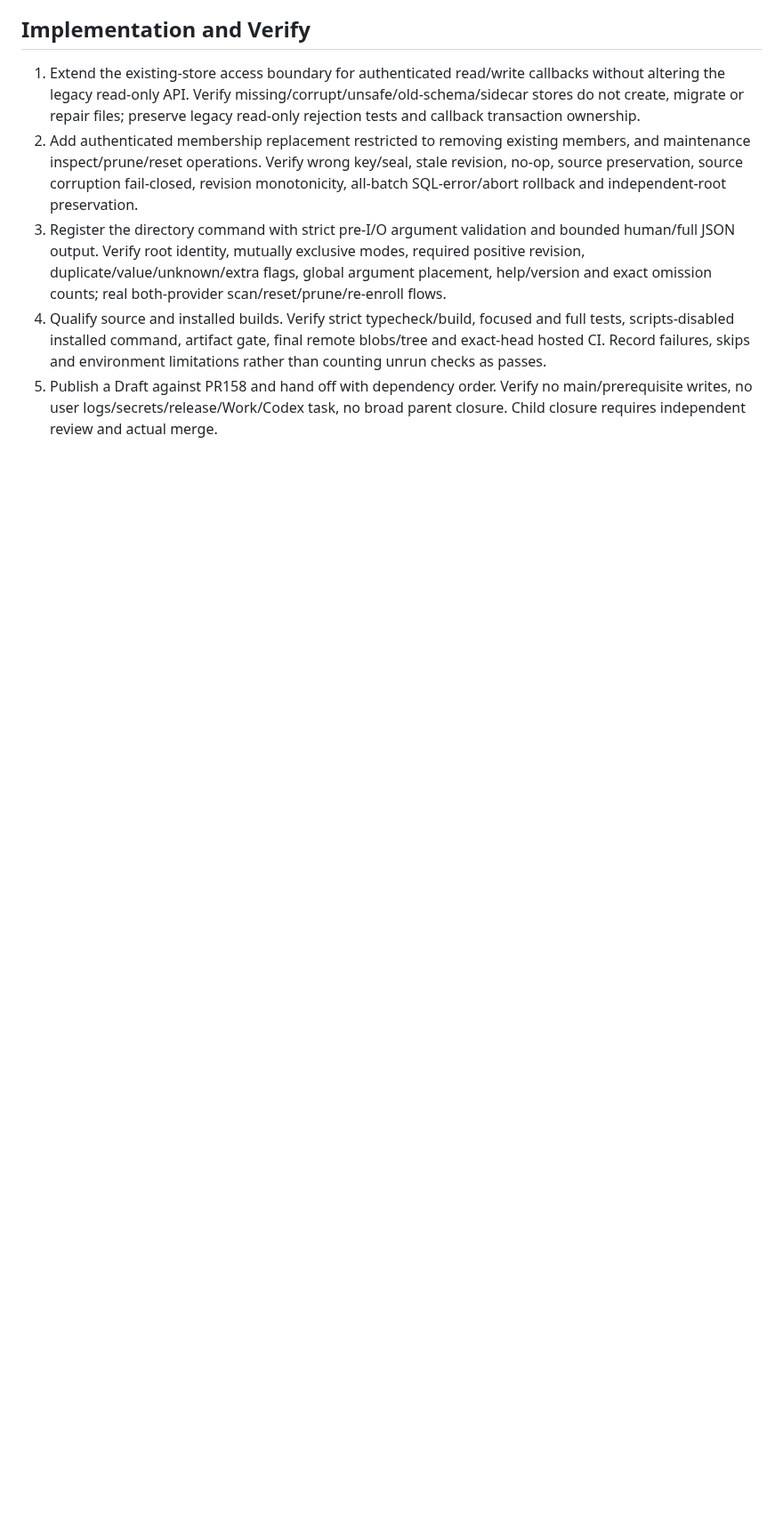
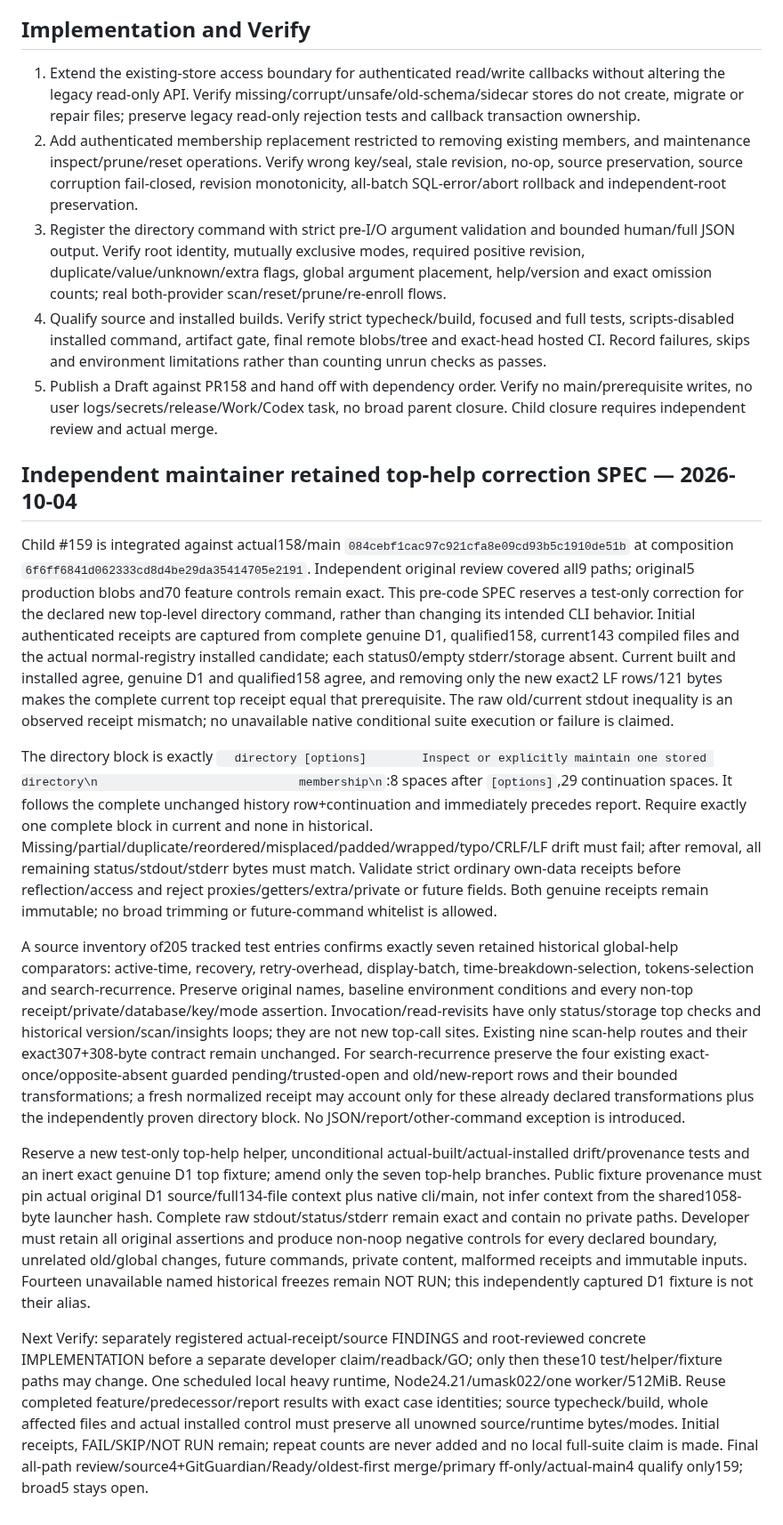
Before and after one commit to WhiteKiwi/agentprof, a Markdown page: docs/P4-DIRECTORY-MAINTENANCE.md, the part around the change. Shown at 89% size. Drawn GitHub-style; blank space fills up the shorter version.

Commit message:
docs: specify exact directory top-help compatibility

```diff
--- a/docs/P4-DIRECTORY-MAINTENANCE.md
+++ b/docs/P4-DIRECTORY-MAINTENANCE.md
@@ -23,3 +23,16 @@ This environment exposes no independent development/research/review subagent or
 3. Register the directory command with strict pre-I/O argument validation and bounded human/full JSON output. Verify root identity, mutually exclusive modes, required positive revision, duplicate/value/unknown/extra flags, global argument placement, help/version and exact omission counts; real both-provider scan/reset/prune/re-enroll flows.
 4. Qualify source and installed builds. Verify strict typecheck/build, focused and full tests, scripts-disabled installed command, artifact gate, final remote blobs/tree and exact-head hosted CI. Record failures, skips and environment limitations rather than counting unrun checks as passes.
 5. Publish a Draft against PR158 and hand off with dependency order. Verify no main/prerequisite writes, no user logs/secrets/release/Work/Codex task, no broad parent closure. Child closure requires independent review and actual merge.
+
+
+## Independent maintainer retained top-help correction SPEC — 2026-10-04
+
+Child #159 is integrated against actual158/main `084cebf1cac97c921cfa8e09cd93b5c1910de51b` at composition `6f6ff6841d062333cd8d4be29da35414705e2191`. Independent original review covered all9 paths; original5 production blobs and70 feature controls remain exact. This pre-code SPEC reserves a test-only correction for the declared new top-level directory command, rather than changing its intended CLI behavior. Initial authenticated receipts are captured from complete genuine D1, qualified158, current143 compiled files and the actual normal-registry installed candidate; each status0/empty stderr/storage absent. Current built and installed agree, genuine D1 and qualified158 agree, and removing only the new exact2 LF rows/121 bytes makes the complete current top receipt equal that prerequisite. The raw old/current stdout inequality is an observed receipt mismatch; no unavailable native conditional suite execution or failure is claimed.
+
+The directory block is exactly `  directory [options]        Inspect or explicitly maintain one stored directory\n                             membership\n`:8 spaces after `[options]`,29 continuation spaces. It follows the complete unchanged history row+continuation and immediately precedes report. Require exactly one complete block in current and none in historical. Missing/partial/duplicate/reordered/misplaced/padded/wrapped/typo/CRLF/LF drift must fail; after removal, all remaining status/stdout/stderr bytes must match. Validate strict ordinary own-data receipts before reflection/access and reject proxies/getters/extra/private or future fields. Both genuine receipts remain immutable; no broad trimming or future-command whitelist is allowed.
+
+A source inventory of205 tracked test entries confirms exactly seven retained historical global-help comparators: active-time, recovery, retry-overhead, display-batch, time-breakdown-selection, tokens-selection and search-recurrence. Preserve original names, baseline environment conditions and every non-top receipt/private/database/key/mode assertion. Invocation/read-revisits have only status/storage top checks and historical version/scan/insights loops; they are not new top-call sites. Existing nine scan-help routes and their exact307+308-byte contract remain unchanged. For search-recurrence preserve the four existing exact-once/opposite-absent guarded pending/trusted-open and old/new-report rows and their bounded transformations; a fresh normalized receipt may account only for these already declared transformations plus the independently proven directory block. No JSON/report/other-command exception is introduced.
+
+Reserve a new test-only top-help helper, unconditional actual-built/actual-installed drift/provenance tests and an inert exact genuine D1 top fixture; amend only the seven top-help branches. Public fixture provenance must pin actual original D1 source/full134-file context plus native cli/main, not infer context from the shared1058-byte launcher hash. Complete raw stdout/status/stderr remain exact and contain no private paths. Developer must retain all original assertions and produce non-noop negative controls for every declared boundary, unrelated old/global changes, future commands, private content, malformed receipts and immutable inputs. Fourteen unavailable named historical freezes remain NOT RUN; this independently captured D1 fixture is not their alias.
+
+Next Verify: separately registered actual-receipt/source FINDINGS and root-reviewed concrete IMPLEMENTATION before a separate developer claim/readback/GO; only then these10 test/helper/fixture paths may change. One scheduled local heavy runtime, Node24.21/umask022/one worker/512MiB. Reuse completed feature/predecessor/report results with exact case identities; source typecheck/build, whole affected files and actual installed control must preserve all unowned source/runtime bytes/modes. Initial receipts, FAIL/SKIP/NOT RUN remain; repeat counts are never added and no local full-suite claim is made. Final all-path review/source4+GitGuardian/Ready/oldest-first merge/primary ff-only/actual-main4 qualify only159; broad5 stays open.
```
